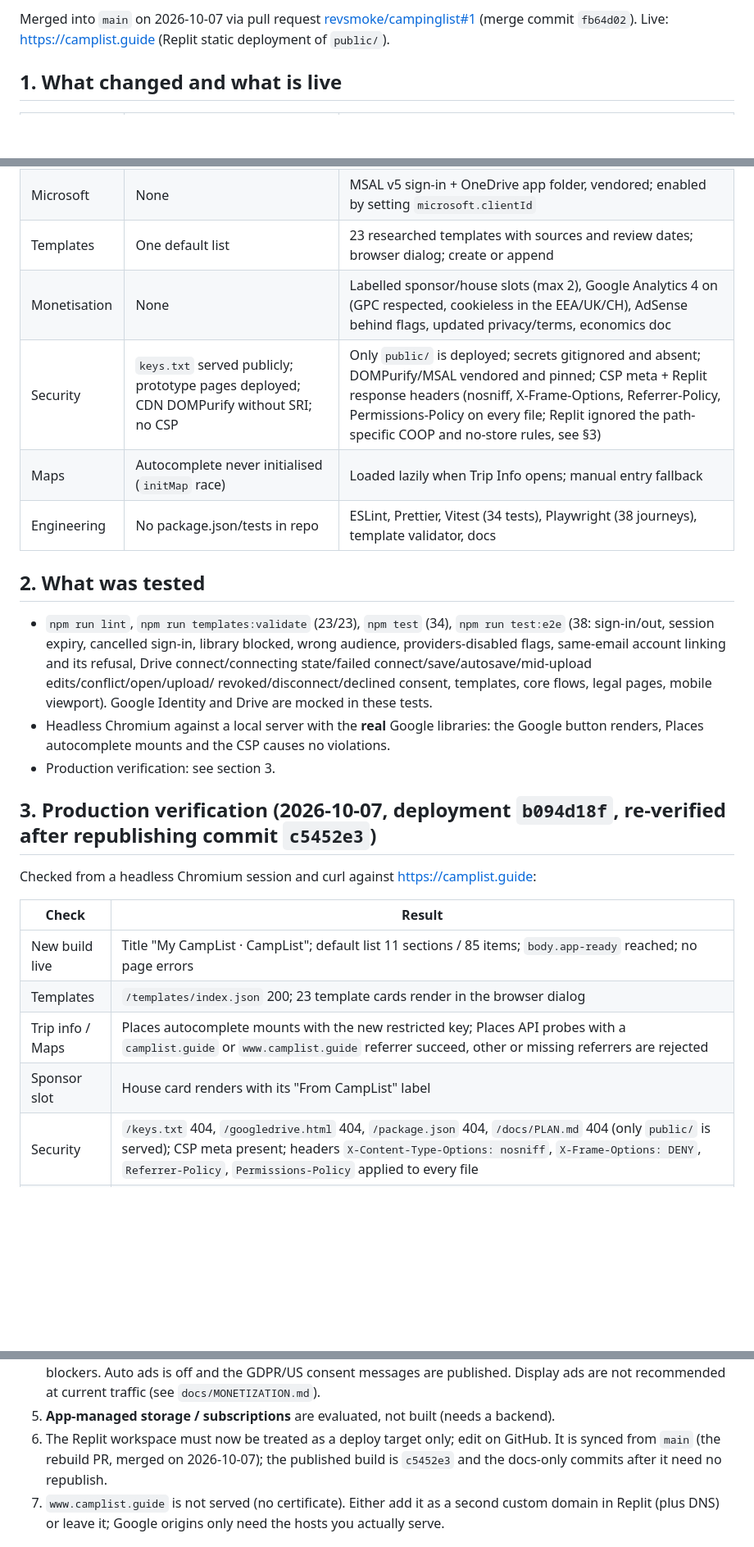
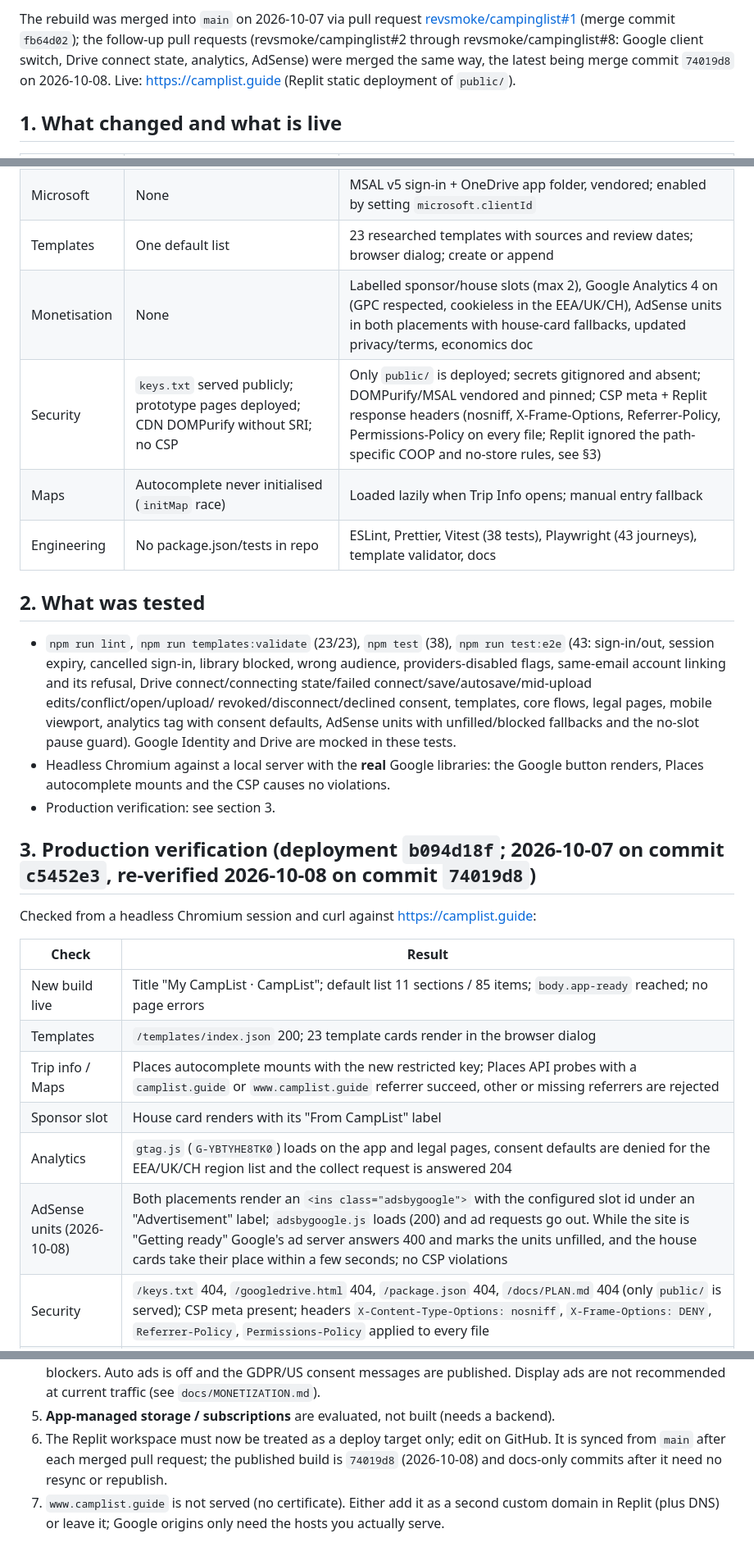
Before and after one commit to revsmoke/campinglist, a Markdown page: docs/HANDOFF.md, 3 parts joined by grey strips. Shown at 82% size. Drawn GitHub-style; blank space fills up the shorter version.

Commit message:
Record the live AdSense/analytics verification in the handoff
Update the handoff header, test counts (38 unit / 43 journeys), the production
verification table (analytics tag, AdSense units with the unfilled fallback while the
site is under review) and the published build reference (74019d8).

Co-Authored-By: Claude Fable 5.1 <noreply@anthropic.com>
Claude-Session: https://claude.ai/code/session_01VDfabWfqhLaEzRN73qjsJZ

```diff
--- a/docs/HANDOFF.md
+++ b/docs/HANDOFF.md
@@ -2,6 +2,9 @@
 
-Merged into `main` on 2026-10-07 via pull request
-[revsmoke/campinglist#1](https://github.com/revsmoke/campinglist/pull/1) (merge commit `fb64d02`).
+The rebuild was merged into `main` on 2026-10-07 via pull request
+[revsmoke/campinglist#1](https://github.com/revsmoke/campinglist/pull/1) (merge commit `fb64d02`);
+the follow-up pull requests (revsmoke/campinglist#2 through revsmoke/campinglist#8: Google client
+switch, Drive connect state, analytics, AdSense) were merged the same way, the latest being merge
+commit `74019d8` on 2026-10-08.
 Live: https://camplist.guide (Replit static deployment of `public/`).
 
 ## 1. What changed and what is live
@@ -13,24 +16,26 @@ Live: https://camplist.guide (Replit static deployment of `public/`).
 | Storage | "Export to Drive" into the hidden app-data folder; no status, no conflict handling | Google Drive with `drive.file` only: visible `CampList` folder (or any folder via the Picker), per-list files, trip-file uploads, conflict protection, reauth/revoked states, autosave, status line. OneDrive built, hidden until configured |
 | Microsoft | None | MSAL v5 sign-in + OneDrive app folder, vendored; enabled by setting `microsoft.clientId` |
 | Templates | One default list | 23 researched templates with sources and review dates; browser dialog; create or append |
-| Monetisation | None | Labelled sponsor/house slots (max 2), Google Analytics 4 on (GPC respected, cookieless in the EEA/UK/CH), AdSense behind flags, updated privacy/terms, economics doc |
+| Monetisation | None | Labelled sponsor/house slots (max 2), Google Analytics 4 on (GPC respected, cookieless in the EEA/UK/CH), AdSense units in both placements with house-card fallbacks, updated privacy/terms, economics doc |
 | Security | `keys.txt` served publicly; prototype pages deployed; CDN DOMPurify without SRI; no CSP | Only `public/` is deployed; secrets gitignored and absent; DOMPurify/MSAL vendored and pinned; CSP meta + Replit response headers (nosniff, X-Frame-Options, Referrer-Policy, Permissions-Policy on every file; Replit ignored the path-specific COOP and no-store rules, see §3) |
 | Maps | Autocomplete never initialised (`initMap` race) | Loaded lazily when Trip Info opens; manual entry fallback |
-| Engineering | No package.json/tests in repo | ESLint, Prettier, Vitest (34 tests), Playwright (38 journeys), template validator, docs |
+| Engineering | No package.json/tests in repo | ESLint, Prettier, Vitest (38 tests), Playwright (43 journeys), template validator, docs |
 
 ## 2. What was tested
 
-* `npm run lint`, `npm run templates:validate` (23/23), `npm test` (34), `npm run test:e2e`
-  (38: sign-in/out, session expiry, cancelled sign-in, library blocked, wrong audience,
+* `npm run lint`, `npm run templates:validate` (23/23), `npm test` (38), `npm run test:e2e`
+  (43: sign-in/out, session expiry, cancelled sign-in, library blocked, wrong audience,
   providers-disabled flags, same-email account linking and its refusal, Drive
   connect/connecting state/failed connect/save/autosave/mid-upload edits/conflict/open/upload/
-  revoked/disconnect/declined consent, templates, core flows, legal pages, mobile viewport).
+  revoked/disconnect/declined consent, templates, core flows, legal pages, mobile viewport,
+  analytics tag with consent defaults, AdSense units with unfilled/blocked fallbacks and the
+  no-slot pause guard).
   Google Identity and Drive are mocked in these tests.
 * Headless Chromium against a local server with the **real** Google libraries: the Google button
   renders, Places autocomplete mounts and the CSP causes no violations.
 * Production verification: see section 3.
 
-## 3. Production verification (2026-10-07, deployment `b094d18f`, re-verified after republishing commit `c5452e3`)
+## 3. Production verification (deployment `b094d18f`; 2026-10-07 on commit `c5452e3`, re-verified 2026-10-08 on commit `74019d8`)
 
 Checked from a headless Chromium session and curl against https://camplist.guide:
 
@@ -40,6 +45,8 @@ Checked from a headless Chromium session and curl against https://camplist.guide
 | Templates | `/templates/index.json` 200; 23 template cards render in the browser dialog |
 | Trip info / Maps | Places autocomplete mounts with the new restricted key; Places API probes with a `camplist.guide` or `www.camplist.guide` referrer succeed, other or missing referrers are rejected |
 | Sponsor slot | House card renders with its "From CampList" label |
+| Analytics | `gtag.js` (`G-YBTYHE8TK0`) loads on the app and legal pages, consent defaults are denied for the EEA/UK/CH region list and the collect request is answered 204 |
+| AdSense units (2026-10-08) | Both placements render an `<ins class="adsbygoogle">` with the configured slot id under an "Advertisement" label; `adsbygoogle.js` loads (200) and ad requests go out. While the site is "Getting ready" Google's ad server answers 400 and marks the units unfilled, and the house cards take their place within a few seconds; no CSP violations |
 | Security | `/keys.txt` 404, `/googledrive.html` 404, `/package.json` 404, `/docs/PLAN.md` 404 (only `public/` is served); CSP meta present; headers `X-Content-Type-Options: nosniff`, `X-Frame-Options: DENY`, `Referrer-Policy`, `Permissions-Policy` applied to every file |
 | Legal pages | `/terms.html` and `/privacy.html` render their full text with the visible "Last updated: 7 October 2026" line (the blank terms page from the first deployment is fixed) |
 | Google sign-in | With the recreated client (`662895092391-…`, build `9b93e13`): Google's button renders in the sign-in dialog with no origin or client errors, and clicking it opens Google's real sign-in page "Sign in to continue to CampList.Guide" with the privacy and terms links. Completing a sign-in needs a real Google account, so that last step was not exercised here. (An earlier build with the old client showed `Error 401: disabled_client`.) |
@@ -71,8 +78,8 @@ MSAL bridge page). Neither is required for the current features.
    not recommended at current traffic (see `docs/MONETIZATION.md`).
 5. **App-managed storage / subscriptions** are evaluated, not built (needs a backend).
 6. The Replit workspace must now be treated as a deploy target only; edit on GitHub. It is
-   synced from `main` (the rebuild PR, merged on 2026-10-07); the published build is `c5452e3`
-   and the docs-only commits after it need no republish.
+   synced from `main` after each merged pull request; the published build is `74019d8`
+   (2026-10-08) and docs-only commits after it need no resync or republish.
 7. `www.camplist.guide` is not served (no certificate). Either add it as a second custom domain in
    Replit (plus DNS) or leave it; Google origins only need the hosts you actually serve.
 
```
Also changed, not shown: other parts of docs/HANDOFF.md (+1 -1 lines).
